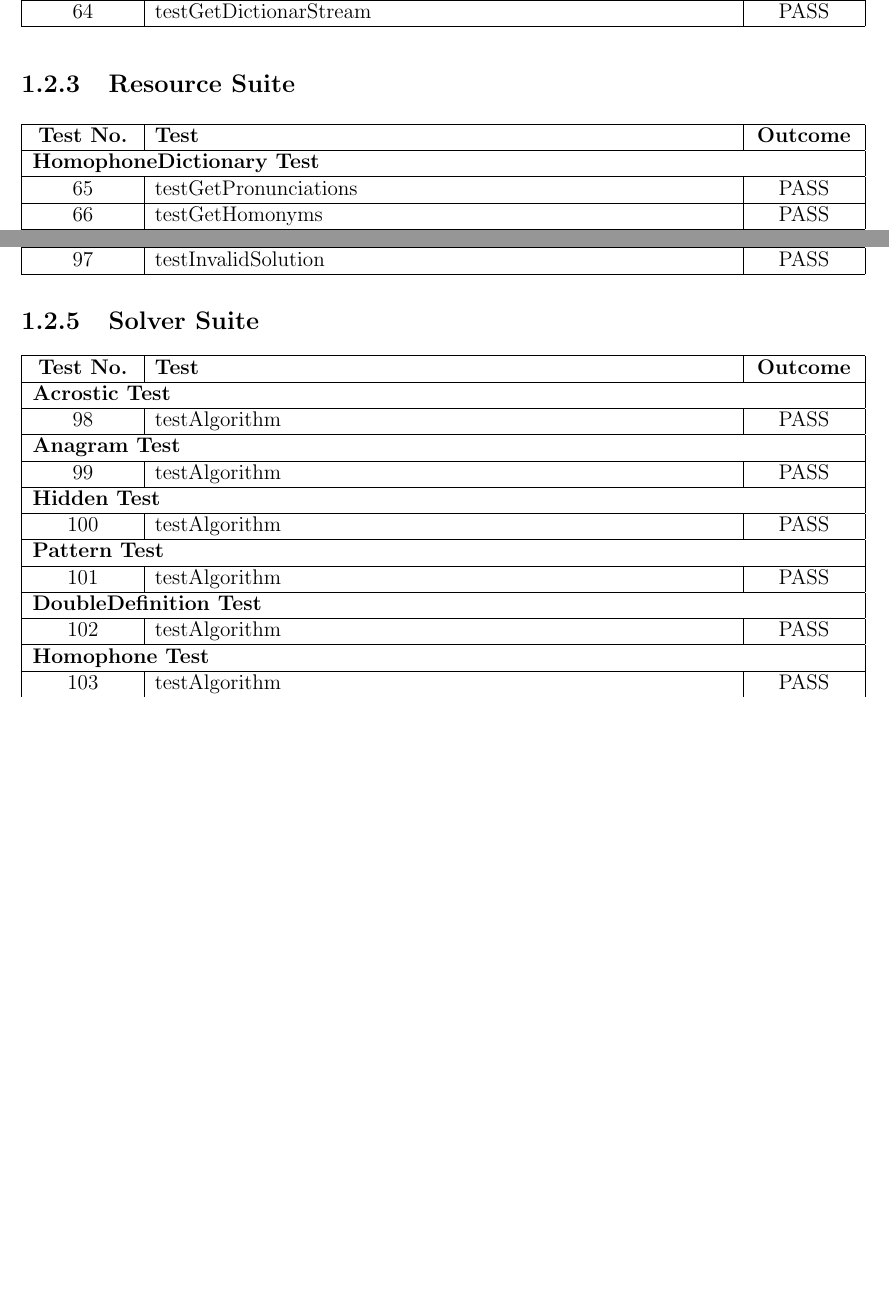
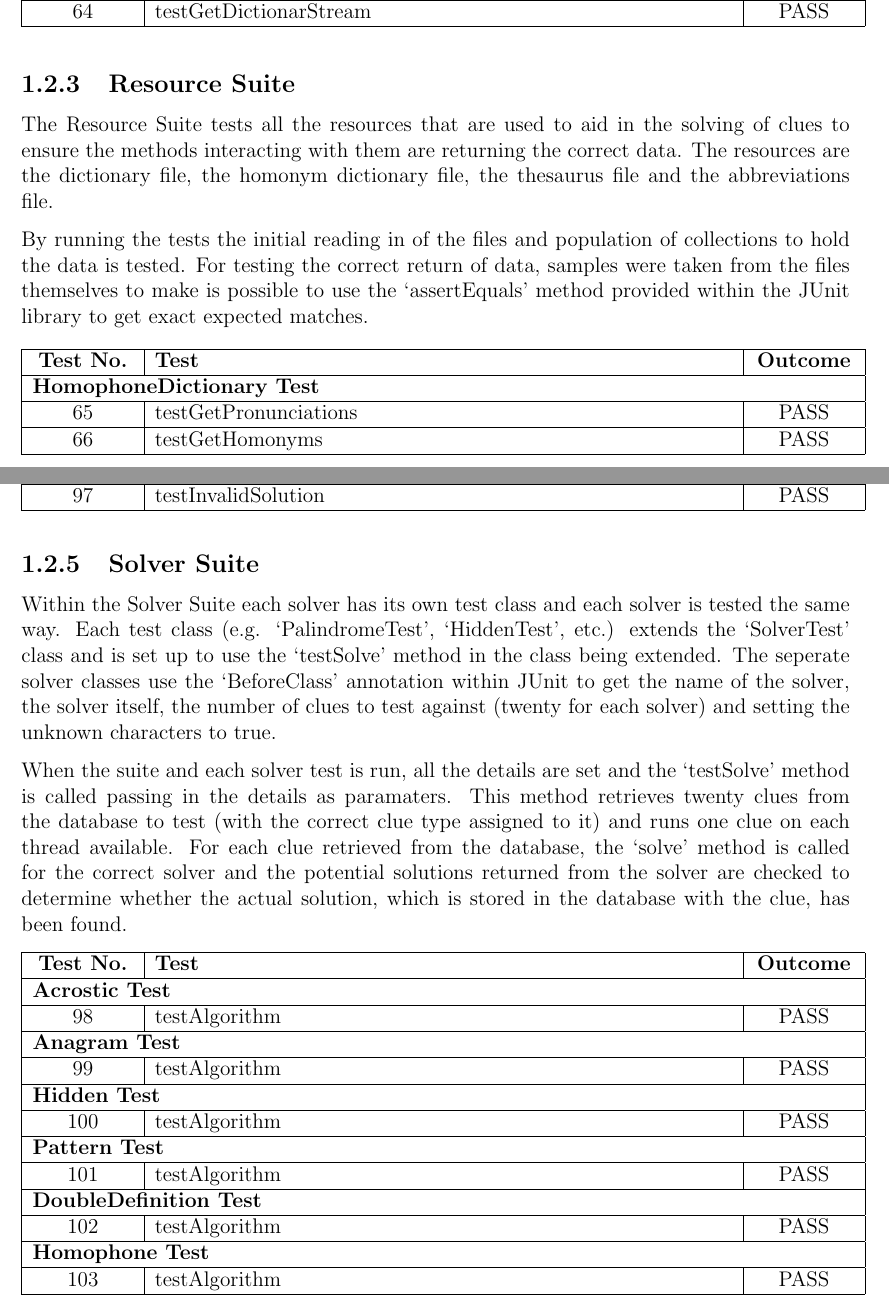
Before and after one commit to LukeHackett/cryptic-crossword-solver, a LaTeX thesis (documentation/testing/main.tex, which reads documentation/testing/unit_tests.tex): two parts of pages 9 and 11 of 35 before the commit and two parts of pages 9 and 11 of 36 after it, joined at a grey line, cut so that both start at the same text, the shorter picture padded with empty space. Compiled offline with pdfLaTeX.

Commit message:
Resource and Solver descriptions

```diff
--- a/documentation/testing/unit_tests.tex
+++ b/documentation/testing/unit_tests.tex
@@ -139,7 +139,17 @@ case of ensuring the correct values are returned.
 \subsection{Resource Suite}
 \label{sub:test_resource_suite}
 
+The Resource Suite tests all the resources that are used to aid in the
+solving of clues to ensure the methods interacting with them are
+returning the correct data. The resources are the dictionary file,
+the homonym dictionary file, the thesaurus file and the abbreviations
+file.
 
+By running the tests the initial reading in of the files and population of
+collections to hold the data is tested. For testing the correct return of data,
+samples were taken from the files themselves to make is possible to use the
+`assertEquals' method provided within the JUnit library to get exact expected
+matches.
 
 \begin{longtable}{|C{2cm}|L{11.5cm}|C{2cm}|}
   \hline
@@ -222,7 +232,20 @@ be matched to ?????,?? as that would have a solution length of 5,2.
 \subsection{Solver Suite}
 \label{sub:test_solver_suite}
 
+Within the Solver Suite each solver has its own test class and each solver
+ is tested the same way. Each test class (e.g. `PalindromeTest', `HiddenTest', etc.)
+extends the `SolverTest' class and is set up to use the `testSolve' method in the
+class being extended. The seperate solver classes use the `BeforeClass' annotation
+within JUnit to get the name of the solver, the solver itself, the number of clues to
+test against (twenty for each solver) and setting the unknown characters to true.
 
+When the suite and each solver test is run, all the details are set and the
+`testSolve' method is called passing in the details as paramaters. This method
+retrieves twenty clues from the database to test (with the correct clue type assigned to it)
+ and runs one clue on each thread available. For each clue retrieved from the database, the
+`solve'  method is called for the correct solver and the potential solutions returned from the solver
+are checked to determine whether the actual solution, which is stored in the database with the clue,
+has been found.
 
 \begin{longtable}{|C{2cm}|L{11.5cm}|C{2cm}|}
   \hline
```
